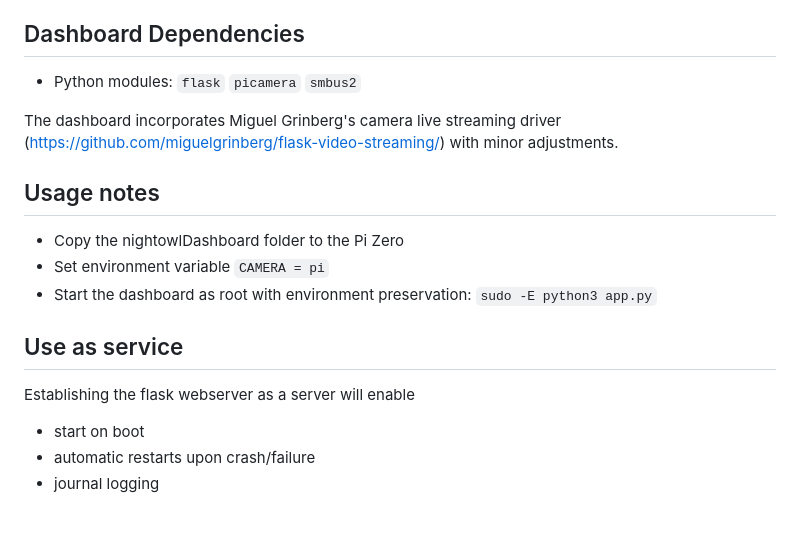
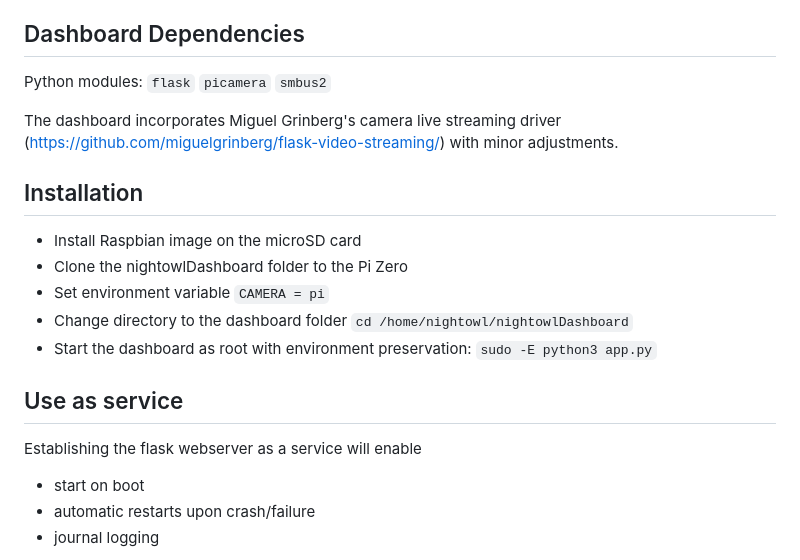
Before and after one commit to muellerau/nightowl, a Markdown page: README.md, the part around the change. GitHub-like rendering; blank space fills up the shorter version.

Commit message:
more details on installation

```diff
--- a/README.md
+++ b/README.md
@@ -72,17 +72,19 @@ The case leaves space for a small heatsinks to be added to the camera/LEDs and t
 
 
 ## Dashboard Dependencies
- - Python modules: `flask` `picamera` `smbus2`
+Python modules: `flask` `picamera` `smbus2`
 
 The dashboard incorporates Miguel Grinberg's camera live streaming driver (https://github.com/miguelgrinberg/flask-video-streaming/) with minor adjustments.
 
-## Usage notes
-- Copy the nightowlDashboard folder to the Pi Zero
+## Installation
+- Install Raspbian image on the microSD card
+- Clone the nightowlDashboard folder to the Pi Zero
 - Set environment variable `CAMERA = pi`
+- Change directory to the dashboard folder `cd /home/nightowl/nightowlDashboard`
 - Start the dashboard as root with environment preservation: `sudo -E python3 app.py`
 
 ## Use as service
-Establishing the flask webserver as a server will enable
+Establishing the flask webserver as a service will enable
 - start on boot
 - automatic restarts upon crash/failure
 - journal logging
```
